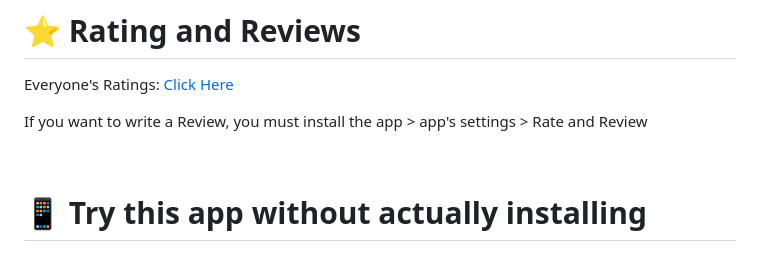
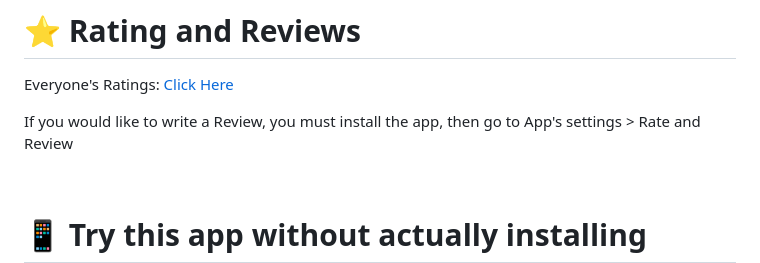
Before and after one commit to hari161008/Everlasting-Android-Tweak, a Markdown page: README.md, the part around the change. GitHub-like rendering.

```diff
--- a/README.md
+++ b/README.md
@@ -20,7 +20,7 @@ Everlasting Android Tweak is the true heart of Android, powerful, feature rich t
 Everyone's Ratings: [Click Here](https://docs.google.com/spreadsheets/d/1s18HvfSKTFTIWTc6WDoBoE5SHFmLXdLcUmMdtx_Q1UY/edit?resourcekey=&gid=679995764#gid=679995764)
 <br>
 
-If you want to write a Review, you must install the app > app's settings > Rate and Review
+If you would like to write a Review, you must install the app, then go to App's settings > Rate and Review
 
 <br>
 
```
